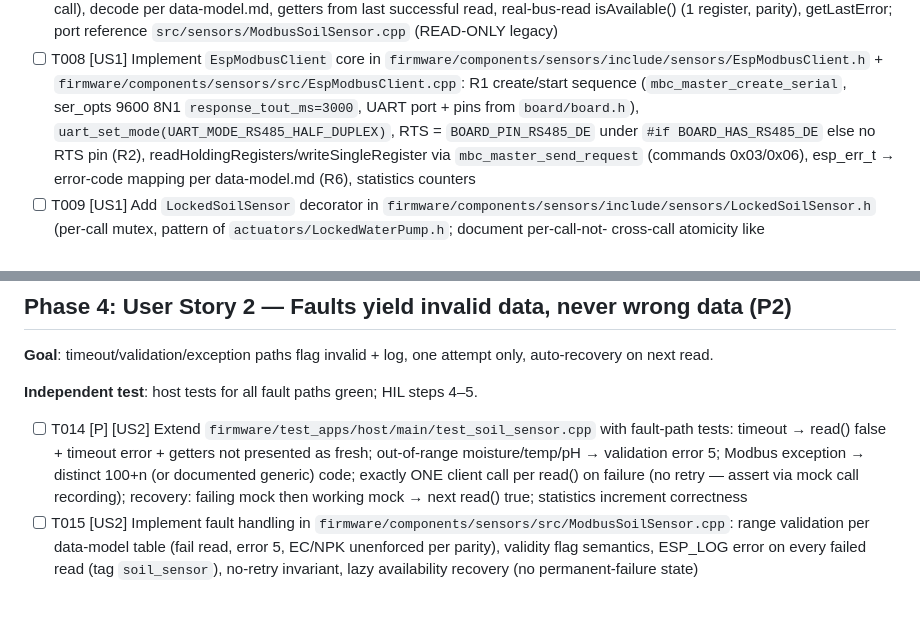
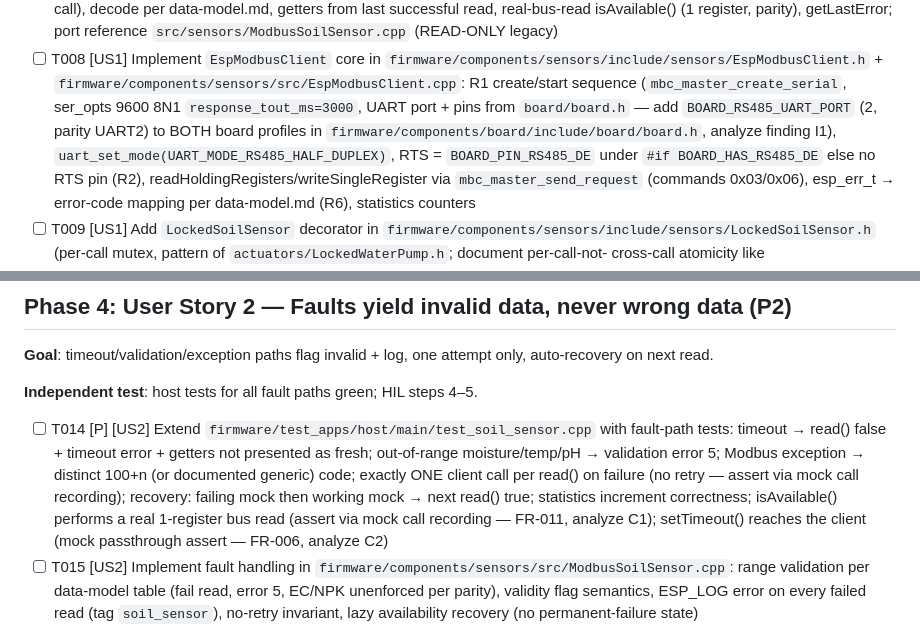
Before and after one commit to cryptotomte/WateringSystem, a Markdown page: specs/004-modbus-soil-sensor/tasks.md, 2 parts joined by grey strips. Drawn GitHub-style; blank space fills up the shorter version.

Commit message:
docs(spec): apply CP2 analyze remediations I1/I2/C1/C2
Co-Authored-By: Claude Fable 5 <noreply@anthropic.com>

```diff
--- a/specs/004-modbus-soil-sensor/tasks.md
+++ b/specs/004-modbus-soil-sensor/tasks.md
@@ -70,7 +70,10 @@ scaling incl. signed temperature, console `soil`/`rs485test` output.
       `firmware/components/sensors/include/sensors/EspModbusClient.h` +
       `firmware/components/sensors/src/EspModbusClient.cpp`: R1 create/start sequence
       (`mbc_master_create_serial`, ser_opts 9600 8N1 `response_tout_ms=3000`, UART
-      port + pins from `board/board.h`), `uart_set_mode(UART_MODE_RS485_HALF_DUPLEX)`,
+      port + pins from `board/board.h` — add `BOARD_RS485_UART_PORT` (2, parity
+      UART2) to BOTH board profiles in
+      `firmware/components/board/include/board/board.h`, analyze finding I1),
+      `uart_set_mode(UART_MODE_RS485_HALF_DUPLEX)`,
       RTS = `BOARD_PIN_RS485_DE` under `#if BOARD_HAS_RS485_DE` else no RTS pin (R2),
       readHoldingRegisters/writeSingleRegister via `mbc_master_send_request`
       (commands 0x03/0x06), esp_err_t → error-code mapping per data-model.md (R6),
@@ -106,7 +109,9 @@ auto-recovery on next read.
       Modbus exception → distinct 100+n (or documented generic) code; exactly ONE
       client call per read() on failure (no retry — assert via mock call recording);
       recovery: failing mock then working mock → next read() true; statistics
-      increment correctness
+      increment correctness; isAvailable() performs a real 1-register bus read
+      (assert via mock call recording — FR-011, analyze C1); setTimeout() reaches
+      the client (mock passthrough assert — FR-006, analyze C2)
 - [ ] T015 [US2] Implement fault handling in
       `firmware/components/sensors/src/ModbusSoilSensor.cpp`: range validation per
       data-model table (fail read, error 5, EC/NPK unenforced per parity), validity
```
Also changed, not shown: specs/004-modbus-soil-sensor/plan.md (+1 -1 lines), specs/004-modbus-soil-sensor/spec.md (+5 -2 lines).
